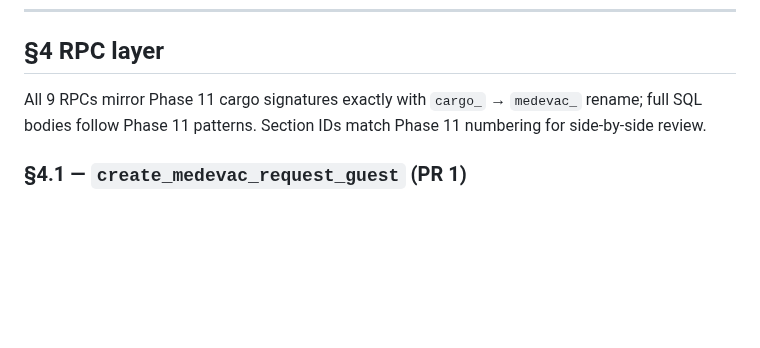
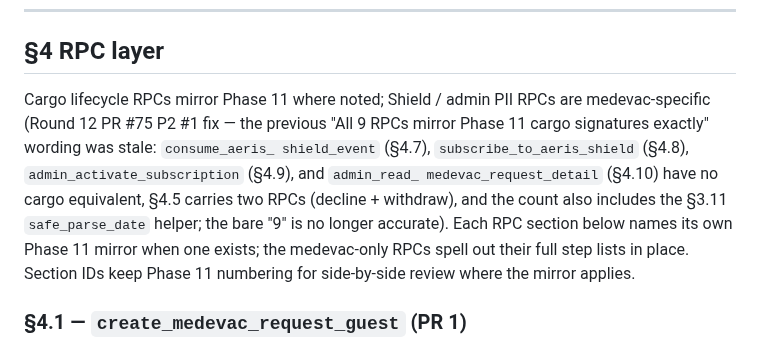
Before and after one commit to alharbib902-del/plan, a Markdown page: aeris/docs/PHASE-12-MEDEVAC-SPEC.md, the part around the change. Rendered like a GitHub page; blank space fills up the shorter version.

Commit message:
Phase 12 spec: Codex round 12 fixes (1 P2)
- F1: rewrote the §4 RPC layer intro. The prior wording
  "All 9 RPCs mirror Phase 11 cargo signatures exactly"
  was stale on three counts: (a) consume_aeris_shield_
  event, subscribe_to_aeris_shield, admin_activate_
  subscription, and admin_read_medevac_request_detail
  have no cargo equivalent; (b) §4.5 carries two RPCs
  (decline + withdraw); (c) the count also picks up the
  §3.11 safe_parse_date helper added in Round 8. The new
  intro uses Codex's prescribed framing ("cargo lifecycle
  RPCs mirror Phase 11 where noted; Shield/admin PII
  RPCs are medevac-specific") and drops the hard count;
  each RPC section already names its own Phase 11 mirror
  when one exists, so implementers see the accurate
  mapping per section instead of a blanket claim that
  Round 12 caught as false.

Co-Authored-By: Claude Opus 4.7 (1M context) <noreply@anthropic.com>

```diff
--- a/aeris/docs/PHASE-12-MEDEVAC-SPEC.md
+++ b/aeris/docs/PHASE-12-MEDEVAC-SPEC.md
@@ -982,10 +982,20 @@ freely inside the `jsonb_array_elements` lateral scan.
 
 ## §4 RPC layer
 
-All 9 RPCs mirror Phase 11 cargo signatures exactly with
-`cargo_` → `medevac_` rename; full SQL bodies follow Phase
-11 patterns. Section IDs match Phase 11 numbering for
-side-by-side review.
+Cargo lifecycle RPCs mirror Phase 11 where noted; Shield /
+admin PII RPCs are medevac-specific (Round 12 PR #75 P2 #1
+fix — the previous "All 9 RPCs mirror Phase 11 cargo
+signatures exactly" wording was stale: `consume_aeris_
+shield_event` (§4.7), `subscribe_to_aeris_shield` (§4.8),
+`admin_activate_subscription` (§4.9), and `admin_read_
+medevac_request_detail` (§4.10) have no cargo equivalent,
+§4.5 carries two RPCs (decline + withdraw), and the count
+also includes the §3.11 `safe_parse_date` helper; the bare
+"9" is no longer accurate). Each RPC section below names
+its own Phase 11 mirror when one exists; the medevac-only
+RPCs spell out their full step lists in place. Section IDs
+keep Phase 11 numbering for side-by-side review where the
+mirror applies.
 
 ### §4.1 — `create_medevac_request_guest` (PR 1)
 
```
